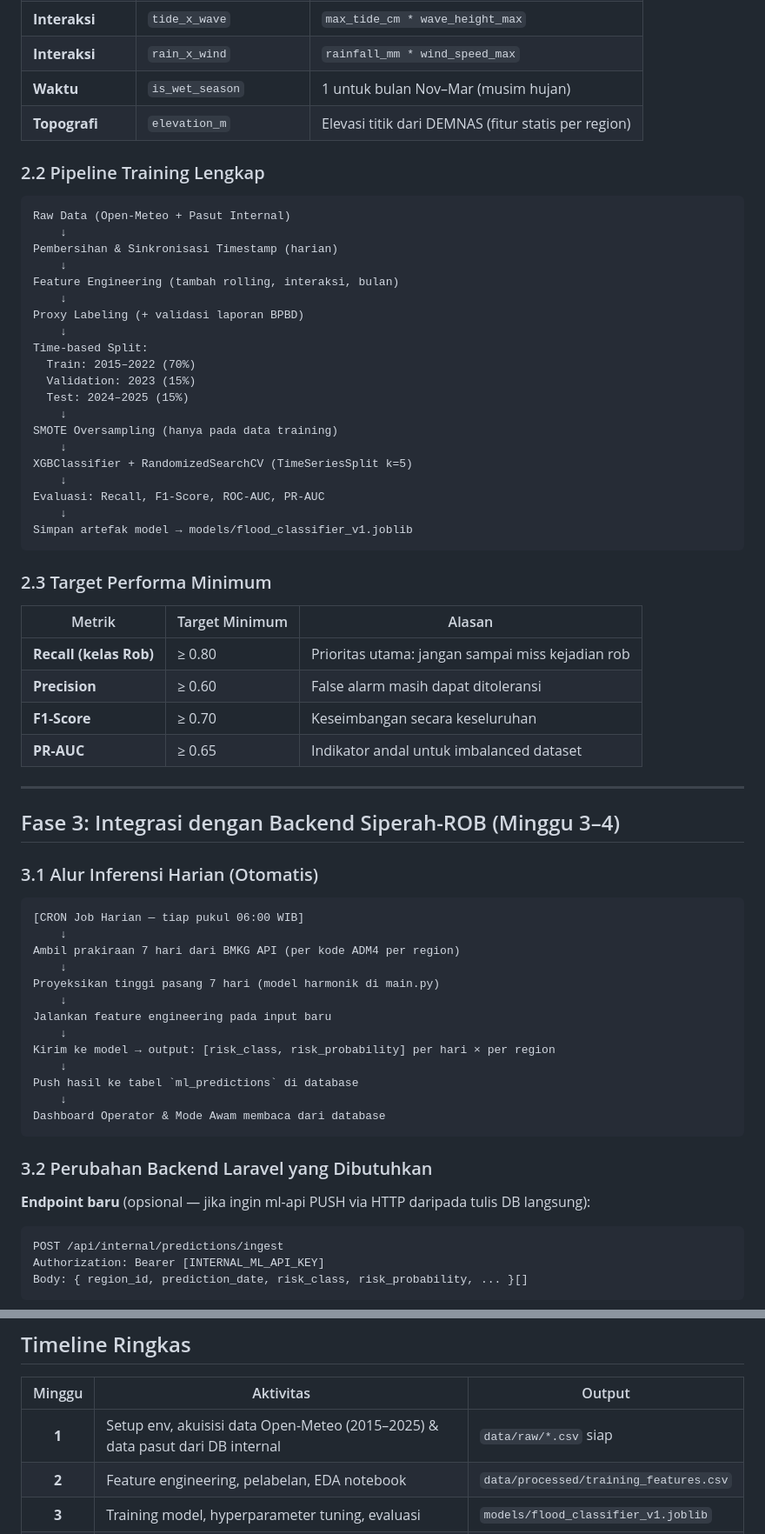
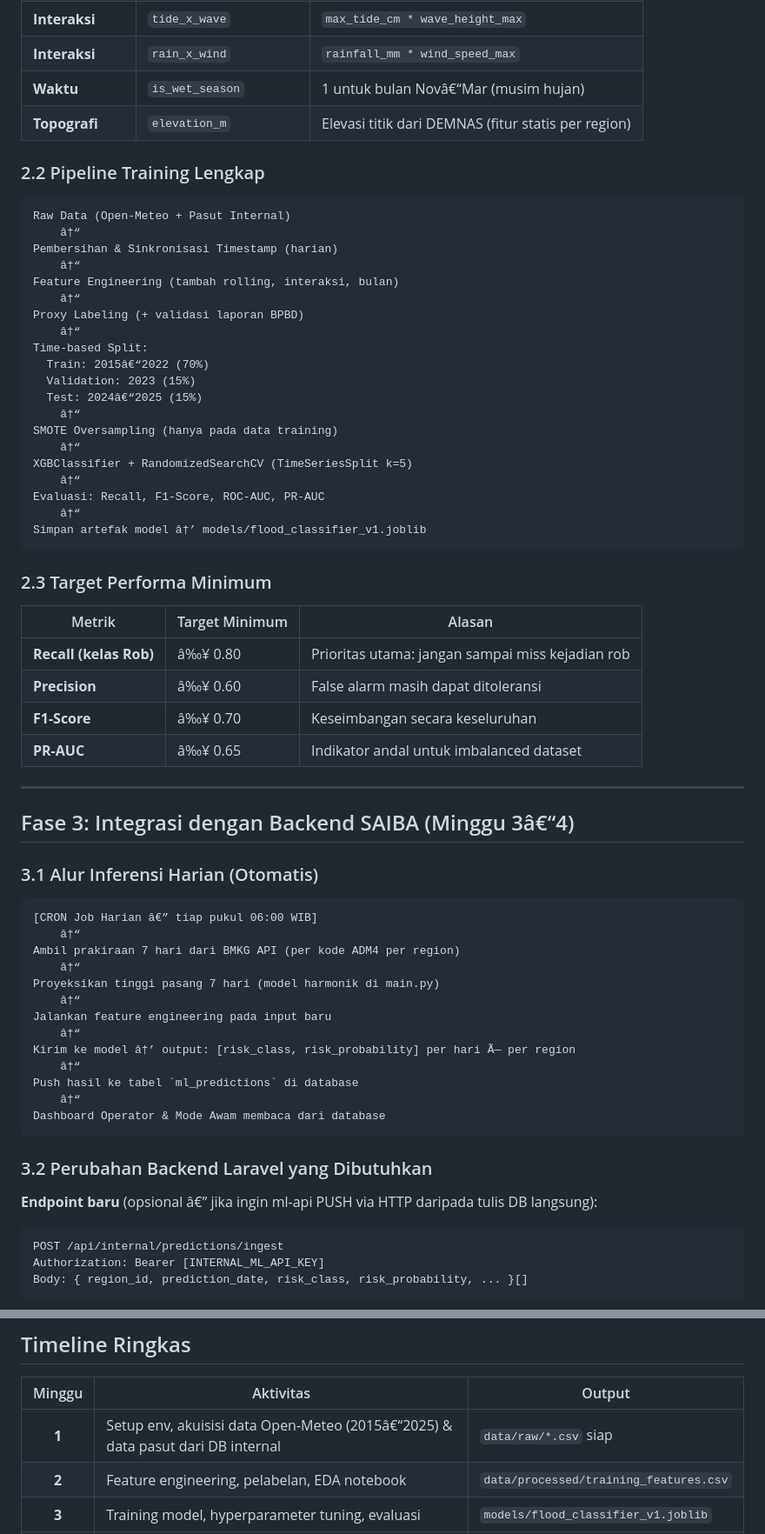
Before and after one commit to udinvoldigoad/Siperah-ROB, a Markdown page: docs/machine-learning/roadmap.md, 2 parts joined by grey strips. Shown at 87% size. Rendered like a GitHub page.

````diff
--- a/docs/machine-learning/roadmap.md
+++ b/docs/machine-learning/roadmap.md
@@ -151,68 +151,68 @@ Fitur dasar yang sudah ada diperluas dengan:
 | **Laut** | `swell_wave_height` | Alun dari luar (indikator rob jauh) |
 | **Interaksi** | `tide_x_wave` | `max_tide_cm * wave_height_max` |
 | **Interaksi** | `rain_x_wind` | `rainfall_mm * wind_speed_max` |
-| **Waktu** | `is_wet_season` | 1 untuk bulan Nov–Mar (musim hujan) |
+| **Waktu** | `is_wet_season` | 1 untuk bulan Novâ€“Mar (musim hujan) |
 | **Topografi** | `elevation_m` | Elevasi titik dari DEMNAS (fitur statis per region) |
 
 ### 2.2 Pipeline Training Lengkap
 
 ```
 Raw Data (Open-Meteo + Pasut Internal)
-    ↓
+    â†“
 Pembersihan & Sinkronisasi Timestamp (harian)
-    ↓
+    â†“
 Feature Engineering (tambah rolling, interaksi, bulan)
-    ↓
+    â†“
 Proxy Labeling (+ validasi laporan BPBD)
-    ↓
+    â†“
 Time-based Split:
-  Train: 2015–2022 (70%)
+  Train: 2015â€“2022 (70%)
   Validation: 2023 (15%)
-  Test: 2024–2025 (15%)
-    ↓
+  Test: 2024â€“2025 (15%)
+    â†“
 SMOTE Oversampling (hanya pada data training)
-    ↓
+    â†“
 XGBClassifier + RandomizedSearchCV (TimeSeriesSplit k=5)
-    ↓
+    â†“
 Evaluasi: Recall, F1-Score, ROC-AUC, PR-AUC
-    ↓
-Simpan artefak model → models/flood_classifier_v1.joblib
+    â†“
+Simpan artefak model â†’ models/flood_classifier_v1.joblib
 ```
 
 ### 2.3 Target Performa Minimum
 
 | Metrik | Target Minimum | Alasan |
 |---|---|---|
-| **Recall (kelas Rob)** | ≥ 0.80 | Prioritas utama: jangan sampai miss kejadian rob |
-| **Precision** | ≥ 0.60 | False alarm masih dapat ditoleransi |
-| **F1-Score** | ≥ 0.70 | Keseimbangan secara keseluruhan |
-| **PR-AUC** | ≥ 0.65 | Indikator andal untuk imbalanced dataset |
+| **Recall (kelas Rob)** | â‰¥ 0.80 | Prioritas utama: jangan sampai miss kejadian rob |
+| **Precision** | â‰¥ 0.60 | False alarm masih dapat ditoleransi |
+| **F1-Score** | â‰¥ 0.70 | Keseimbangan secara keseluruhan |
+| **PR-AUC** | â‰¥ 0.65 | Indikator andal untuk imbalanced dataset |
 
 ---
 
-## Fase 3: Integrasi dengan Backend Siperah-ROB (Minggu 3–4)
+## Fase 3: Integrasi dengan Backend SAIBA (Minggu 3â€“4)
 
 ### 3.1 Alur Inferensi Harian (Otomatis)
 
 ```
-[CRON Job Harian — tiap pukul 06:00 WIB]
-    ↓
+[CRON Job Harian â€” tiap pukul 06:00 WIB]
+    â†“
 Ambil prakiraan 7 hari dari BMKG API (per kode ADM4 per region)
-    ↓
+    â†“
 Proyeksikan tinggi pasang 7 hari (model harmonik di main.py)
-    ↓
+    â†“
 Jalankan feature engineering pada input baru
-    ↓
-Kirim ke model → output: [risk_class, risk_probability] per hari × per region
-    ↓
+    â†“
+Kirim ke model â†’ output: [risk_class, risk_probability] per hari Ã— per region
+    â†“
 Push hasil ke tabel `ml_predictions` di database
-    ↓
+    â†“
 Dashboard Operator & Mode Awam membaca dari database
 ```
 
 ### 3.2 Perubahan Backend Laravel yang Dibutuhkan
 
-**Endpoint baru** (opsional — jika ingin ml-api PUSH via HTTP daripada tulis DB langsung):
+**Endpoint baru** (opsional â€” jika ingin ml-api PUSH via HTTP daripada tulis DB langsung):
 ```
 POST /api/internal/predictions/ingest
 Authorization: Bearer [INTERNAL_ML_API_KEY]
@@ -261,7 +261,7 @@ Laporan warga tervalidasi di `ground_truth_reports` (status = `divalidasi`) digu
 
 | Minggu | Aktivitas | Output |
 |:---:|---|---|
-| **1** | Setup env, akuisisi data Open-Meteo (2015–2025) & data pasut dari DB internal | `data/raw/*.csv` siap |
+| **1** | Setup env, akuisisi data Open-Meteo (2015â€“2025) & data pasut dari DB internal | `data/raw/*.csv` siap |
 | **2** | Feature engineering, pelabelan, EDA notebook | `data/processed/training_features.csv` |
 | **3** | Training model, hyperparameter tuning, evaluasi | `models/flood_classifier_v1.joblib` |
 | **4** | Integrasi inferensi harian ke CRON, integrasi ke Laravel, testing end-to-end | Prediksi live di dashboard |
````
Also changed, not shown: other parts of docs/machine-learning/roadmap.md (+33 -33 lines), docs/machine-learning/data-collection.md (+22 -22 lines), docs/machine-learning/explanation.md (+6 -6 lines).
